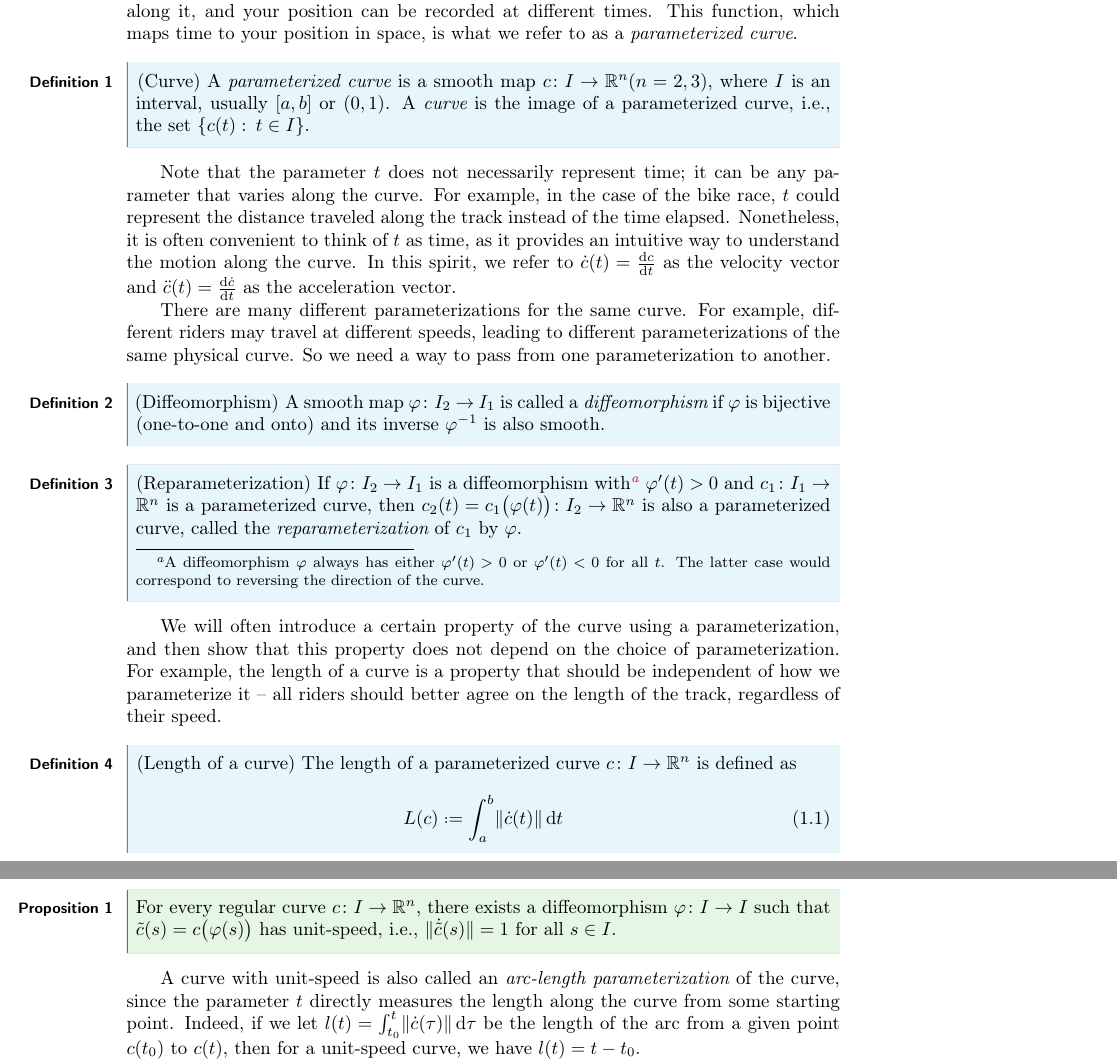
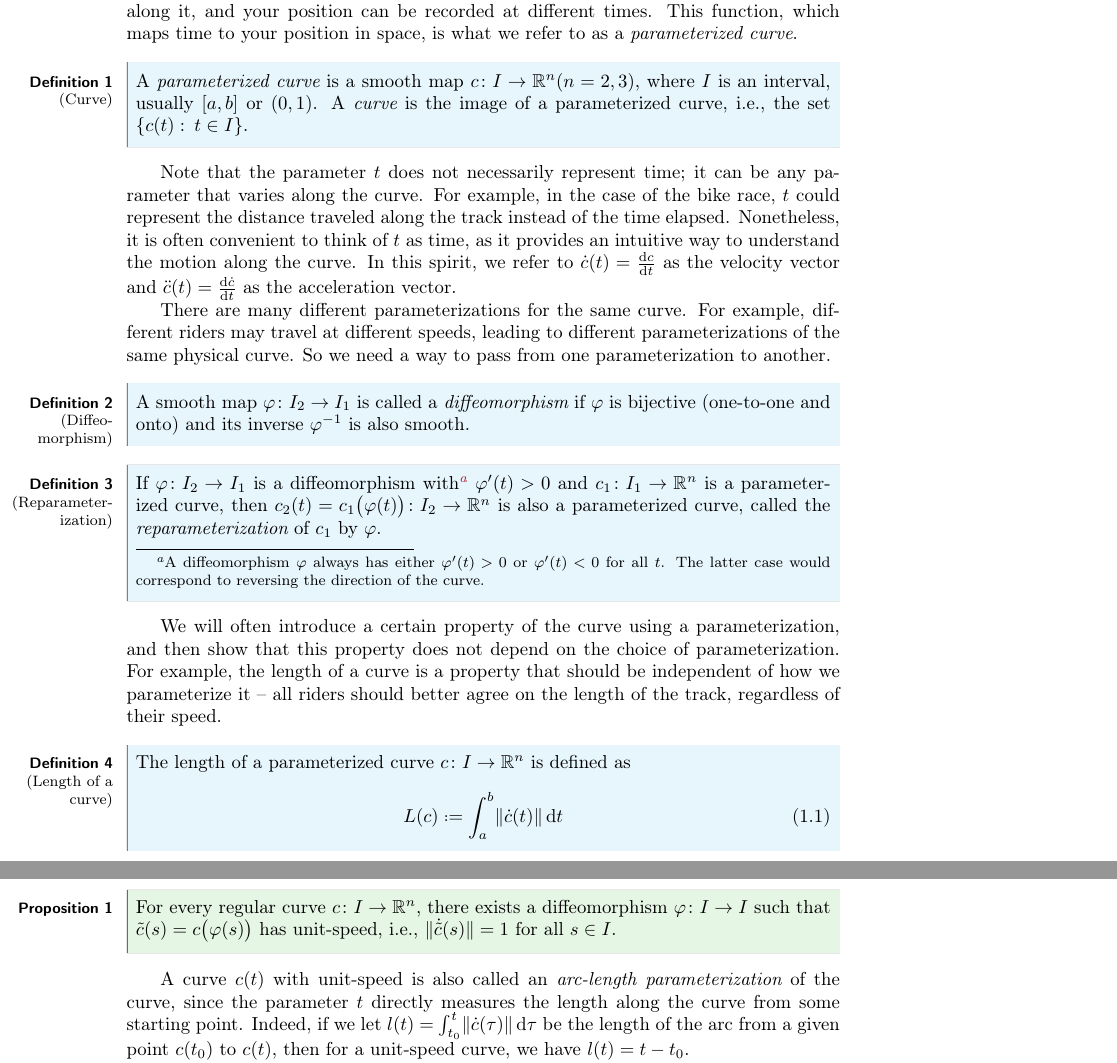
Before and after one commit to tobiasdiez/LectureCurvesSurfaces, a LaTeX CV (diffGeoCurves.tex, which reads NotesTeXV3.sty): two parts of pages 4 and 6 of 55, joined at a grey line, cut so that both start at the same text. Compiled offline with pdfLaTeX.

Commit message:
Put theorem name into the margin

```diff
--- a/NotesTeXV3.sty
+++ b/NotesTeXV3.sty
@@ -129,7 +129,7 @@
     bodyfont={\normalfont},
     headpunct={\relax},%\newline,
     headformat={%
-        \makebox[0pt][r]{\NAME\ \NUMBER\hspace{\marginparsep}}\hskip-\spacelength{\normalsize\NOTE}},
+        \makebox[0pt][r]{\parbox[t][0pt]{0.45\marginparwidth}{\raggedleft \NAME\ \NUMBER\\\NOTE}\hspace{\marginparsep}}\hskip-\spacelength},
 ]{theorem}
 
 \tcolorboxenvironment{theorem}{
@@ -152,7 +152,7 @@
 \let\endproof\relax
 
 \declaretheoremstyle[
-    headfont={\small\scshape},
+    headfont={\footnotesize},
     notefont={\normalfont},
     bodyfont={\normalfont},
     headpunct={\relax},
--- a/diffGeoCurves.tex
+++ b/diffGeoCurves.tex
@@ -67,10 +67,10 @@
             There are many different parameterizations for the same curve.
             For example, different riders may travel at different speeds, leading to different parameterizations of the same physical curve.
             So we need a way to pass from one parameterization to another.
-            \begin{definition}[Diffeomorphism]
+            \begin{definition}[Diffeo\-morphism]
                 A smooth map $\varphi: I_2\to I_1$ is called a \emphDef{diffeomorphism} if $\varphi$ is bijective (one-to-one and onto) and its inverse $\varphi^{-1}$ is also smooth.
             \end{definition}
-            \begin{definition}[Reparameterization]
+            \begin{definition}[Repara\-meter\-iza\-tion]
                 If $\varphi: I_2 \to I_1$ is a diffeomorphism with\footnote{A diffeomorphism $\varphi$ always has either $\varphi'(t) > 0$ or $\varphi'(t) < 0$ for all $t$. The latter case would correspond to reversing the direction of the curve.} $\varphi'(t) > 0$ and $c_1:I_1 \to \R^n$ is a parameterized curve, then $c_2(t) = c_1\bigl(\varphi(t)\bigr): I_2 \to \R^n$ is also a parameterized curve, called the \emphDef{reparameterization} of $c_1$ by $\varphi$.
             \end{definition}
 
@@ -134,7 +134,7 @@
             \begin{proposition}
                 For every regular curve $c: I \to \R^n$, there exists a diffeomorphism $\varphi: I \to I$ such that $\Tilde{c}(s) = c\big(\varphi(s)\big)$ has unit-speed, i.e., $\norm{\dot{\Tilde{c}}(s)} = 1$ for all $s\in I$.
             \end{proposition}
-            A curve with unit-speed is also called an \emphDef{arc-length parameterization} of the curve, since the parameter $t$ directly measures the length along the curve from some starting point.
+            A curve $c(t)$ with unit-speed is also called an \emphDef{arc-length parameterization} of the curve, since the parameter $t$ directly measures the length along the curve from some starting point.
             Indeed, if we let $l(t) = \int_{t_0}^{t} \norm{\dot{c}(\tau)} \dif \tau$ be the length of the arc from a given point $c(t_0)$ to $c(t)$, then for a unit-speed curve, we have $l(t) = t - t_0$.
 
             For a unit-speed curve, the velocity vector $\dot{c}(t)$ has unit length by definition.
```
Also changed, not shown: diffGeoCurves.tex (2 more changed lines).
